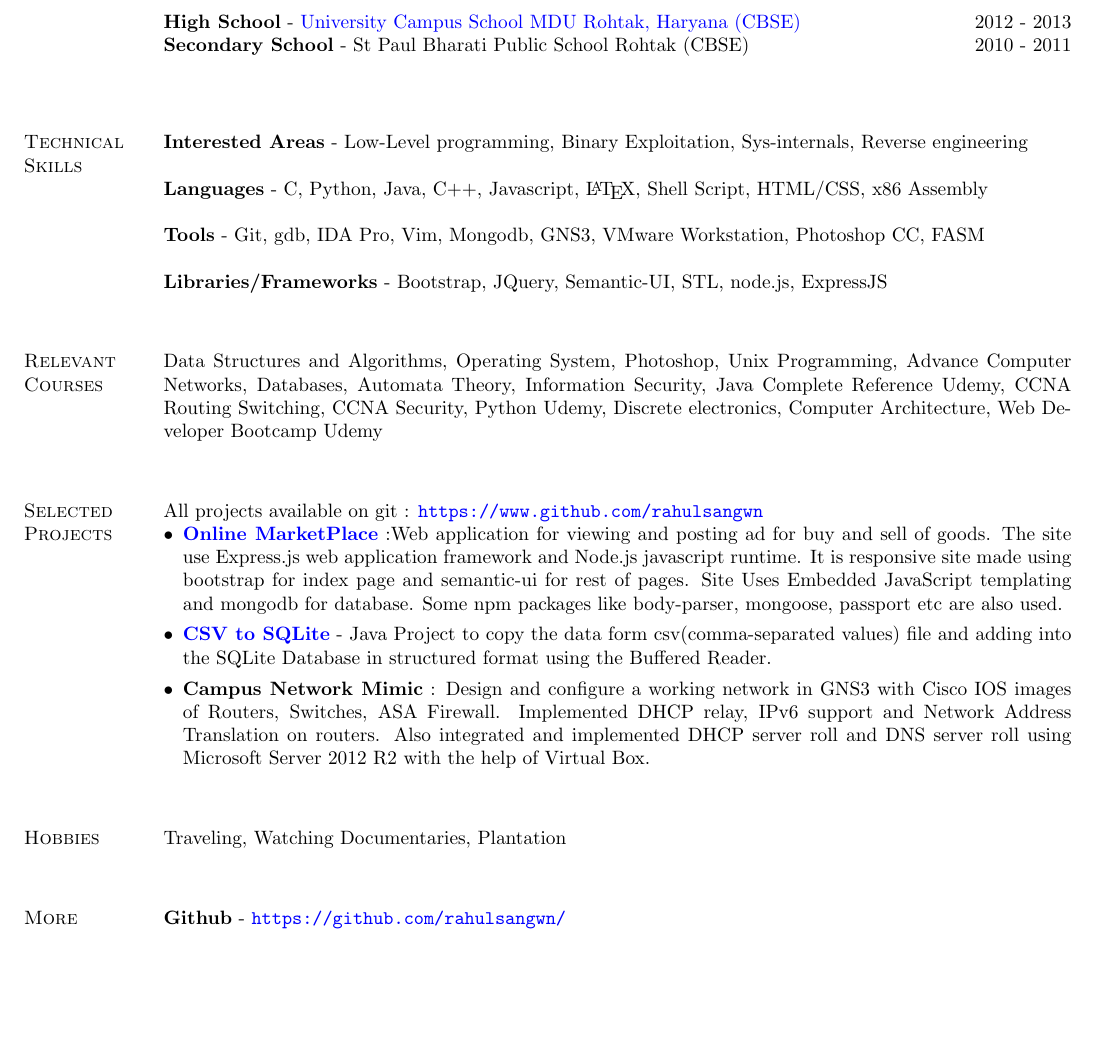
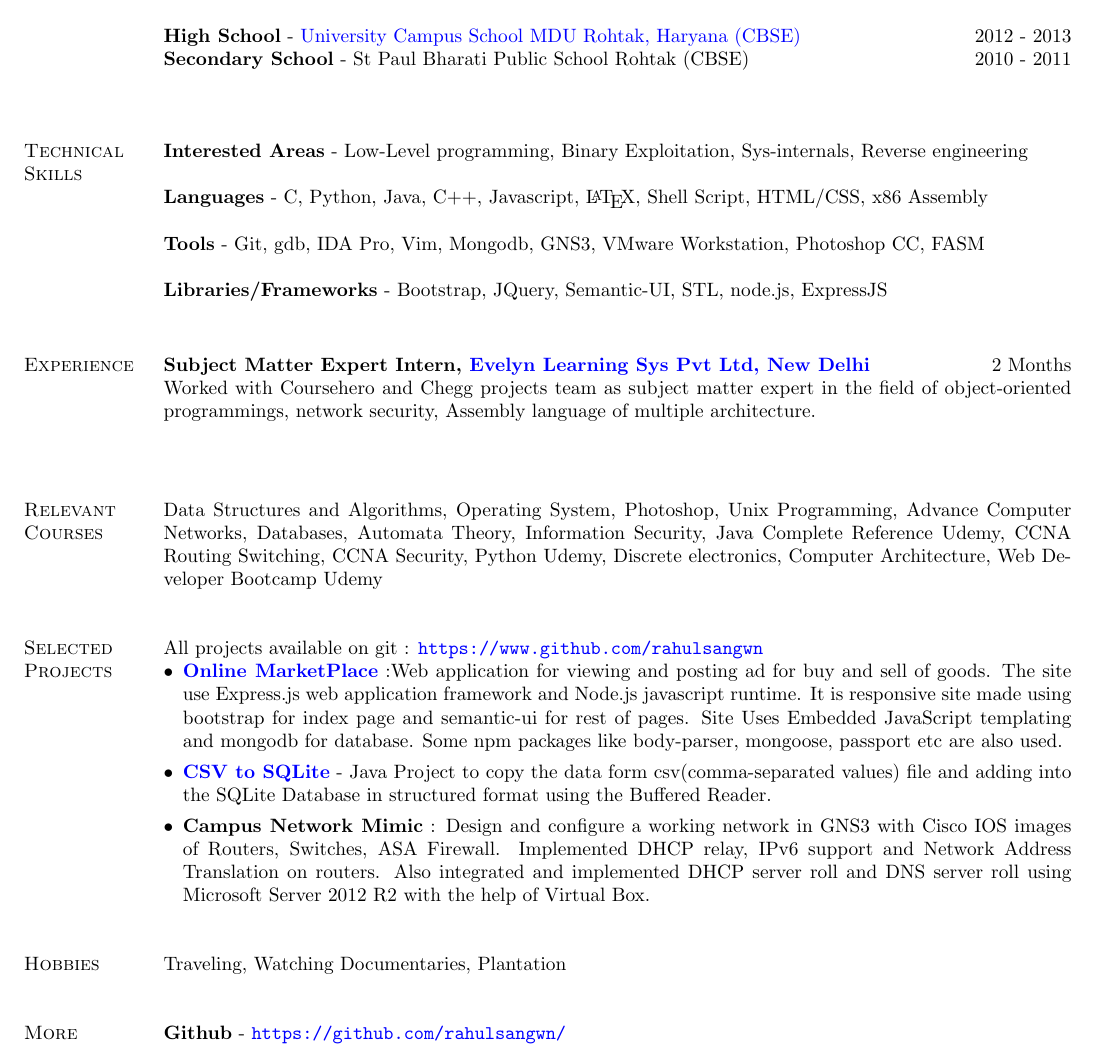
Before and after one commit to rahulsangwn/Resume, a LaTeX CV (main.tex): part of the page, cut so that both start at the same text, the shorter picture padded with empty space. Compiled offline with pdfLaTeX.

Commit message:
after internship

```diff
--- a/main.tex
+++ b/main.tex
@@ -2,7 +2,7 @@
 %	PACKAGES AND OTHER DOCUMENT CONFIGURATIONS
 %----------------------------------------------------------------------------------------
 \documentclass[margin, centered]{res}
-\topmargin=0.1in
+\topmargin=-0.45in
 \oddsidemargin -.5in
 \evensidemargin -.5in
 \textwidth=6.5in
@@ -53,7 +53,7 @@
 
 \textbf{High School} - \href{http://www.mdurohtak.ac.in/info/campusschool.html/} {University Campus School MDU Rohtak, Haryana (CBSE) } \hfill 2012 - 2013 \\
 \textbf{Secondary School} - St Paul Bharati Public School Rohtak (CBSE)  \hfill 2010 - 2011 \\
-\vspace{4mm}
+\vspace{3mm}
 %----------------------------------------------------------------------------------------
 %	TECHNICAL SKILLS SECTION
 %----------------------------------------------------------------------------------------
@@ -65,15 +65,23 @@
 \textbf{Tools} - Git, gdb, IDA Pro, Vim, Mongodb, GNS3, VMware Workstation, Photoshop CC, FASM
 
 \textbf{Libraries/Frameworks} - Bootstrap, JQuery, Semantic-UI, STL, node.js, ExpressJS
-\vspace{5mm}
+\vspace{4mm}
 
+
+%----------------------------------------------------------------------------------------
+%	EXPERIENCE SECTION
+%----------------------------------------------------------------------------------------
+\section{Experience}
+\textbf{Subject Matter Expert Intern, \href{https://evelynlearning.com/}{Evelyn Learning Sys Pvt Ltd, New Delhi}} \hfill 2 Months\\
+Worked with Coursehero and Chegg projects team as subject matter expert in the field of object-oriented programmings, network security, Assembly language of multiple architecture. \\
+\\
 
 %----------------------------------------------------------------------------------------
 %	RELEVANT COURSE SECTION
 %----------------------------------------------------------------------------------------
 \section{Relevant \hspace{2mm} Courses}
 Data Structures and Algorithms, Operating System, Photoshop, Unix Programming, Advance Computer Networks, Databases, Automata Theory, Information Security, Java Complete Reference Udemy, CCNA Routing Switching, CCNA Security, Python Udemy, Discrete electronics, Computer Architecture, Web Developer Bootcamp Udemy
-\vspace{5mm}
+\vspace{3mm}
 %----------------------------------------------------------------------------------------
 %	Selected Projects Section
 %----------------------------------------------------------------------------------------
@@ -86,7 +94,7 @@ All projects available on git : \url{https://www.github.com/rahulsangwn}
  \item \textbf{Campus Network Mimic} : Design and configure a working network in GNS3 with Cisco IOS images of Routers, Switches, ASA Firewall. Implemented DHCP relay, IPv6 support and Network Address Translation on routers. Also integrated and implemented DHCP server roll and DNS server roll using Microsoft Server 2012 R2 with the help of Virtual Box.
 
 \end{itemize}
-\vspace{5mm}
+\vspace{3mm}
 
 
 %----------------------------------------------------------------------------------------
@@ -95,7 +103,7 @@ All projects available on git : \url{https://www.github.com/rahulsangwn}
 
 \section{Hobbies}
 Traveling, Watching Documentaries, Plantation
-\vspace{5mm}
+\vspace{3mm}
 
 %----------------------------------------------------------------------------------------
 %	LINKS  SECTION
```
Also changed, not shown: main.pdf, 1 other file.
